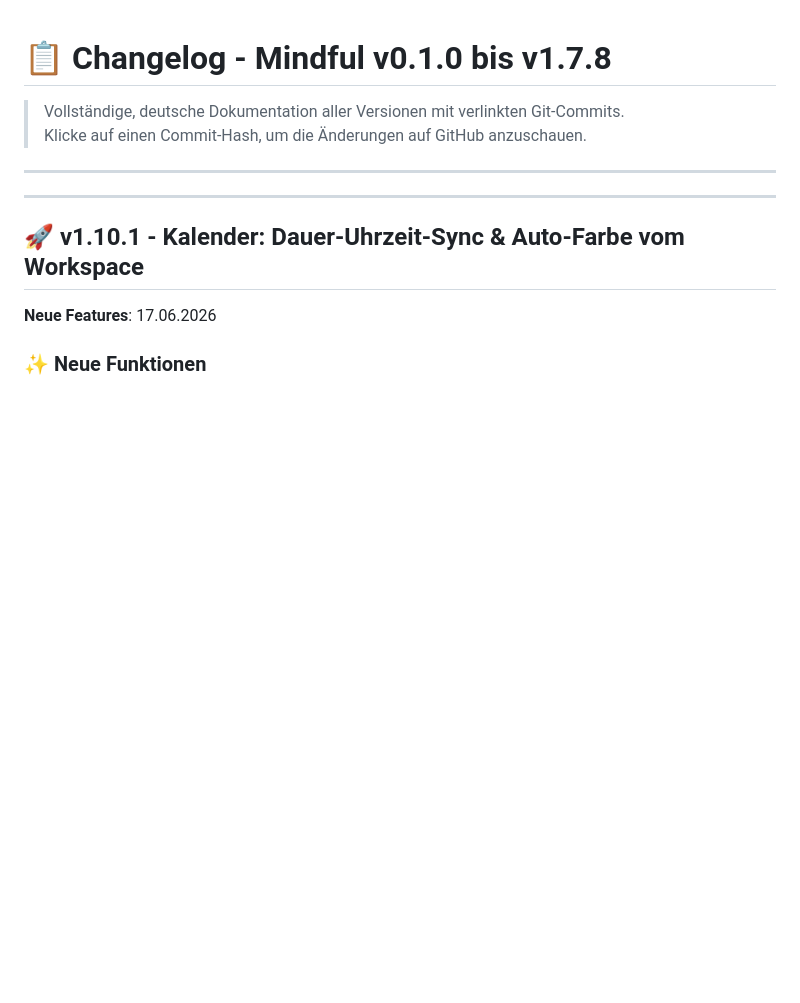
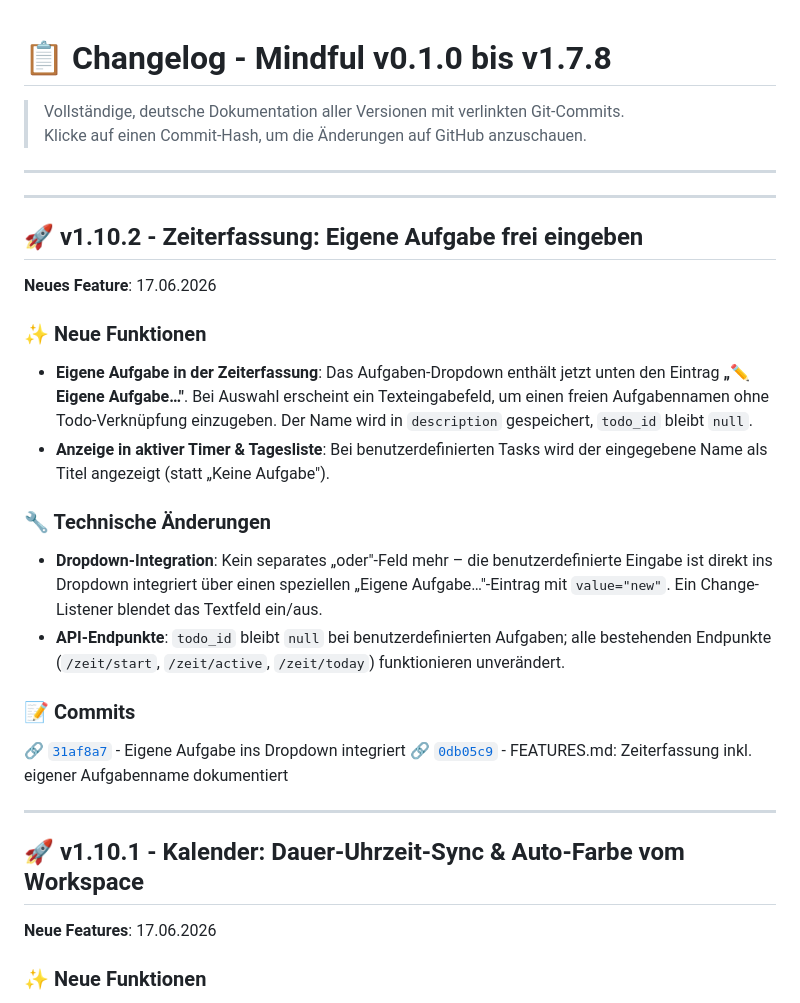
Before and after one commit to Ancrion/mindful, a Markdown page: CHANGELOG_DE.md, the part around the change. GitHub-like rendering; blank space fills up the shorter version.

Commit message:
CHANGELOG: v1.10.2 – Zeiterfassung eigene Aufgabe

```diff
--- a/CHANGELOG_DE.md
+++ b/CHANGELOG_DE.md
@@ -4,6 +4,27 @@
 > Klicke auf einen Commit-Hash, um die Änderungen auf GitHub anzuschauen.
 
 ---
+
+---
+
+## 🚀 v1.10.2 - Zeiterfassung: Eigene Aufgabe frei eingeben
+
+**Neues Feature**: 17.06.2026
+
+### ✨ Neue Funktionen
+
+- **Eigene Aufgabe in der Zeiterfassung**: Das Aufgaben-Dropdown enthält jetzt unten den Eintrag **„✏️ Eigene Aufgabe…"**. Bei Auswahl erscheint ein Texteingabefeld, um einen freien Aufgabennamen ohne Todo-Verknüpfung einzugeben. Der Name wird in `description` gespeichert, `todo_id` bleibt `null`.
+- **Anzeige in aktiver Timer & Tagesliste**: Bei benutzerdefinierten Tasks wird der eingegebene Name als Titel angezeigt (statt „Keine Aufgabe").
+
+### 🔧 Technische Änderungen
+
+- **Dropdown-Integration**: Kein separates „oder"-Feld mehr – die benutzerdefinierte Eingabe ist direkt ins Dropdown integriert über einen speziellen „Eigene Aufgabe…"-Eintrag mit `value="new"`. Ein Change-Listener blendet das Textfeld ein/aus.
+- **API-Endpunkte**: `todo_id` bleibt `null` bei benutzerdefinierten Aufgaben; alle bestehenden Endpunkte (`/zeit/start`, `/zeit/active`, `/zeit/today`) funktionieren unverändert.
+
+### 📝 Commits
+
+🔗 [`31af8a7`](https://github.com/Ancrion/mindful/commit/31af8a7) - Eigene Aufgabe ins Dropdown integriert
+🔗 [`0db05c9`](https://github.com/Ancrion/mindful/commit/0db05c9) - FEATURES.md: Zeiterfassung inkl. eigener Aufgabenname dokumentiert
 
 ---
 
```
